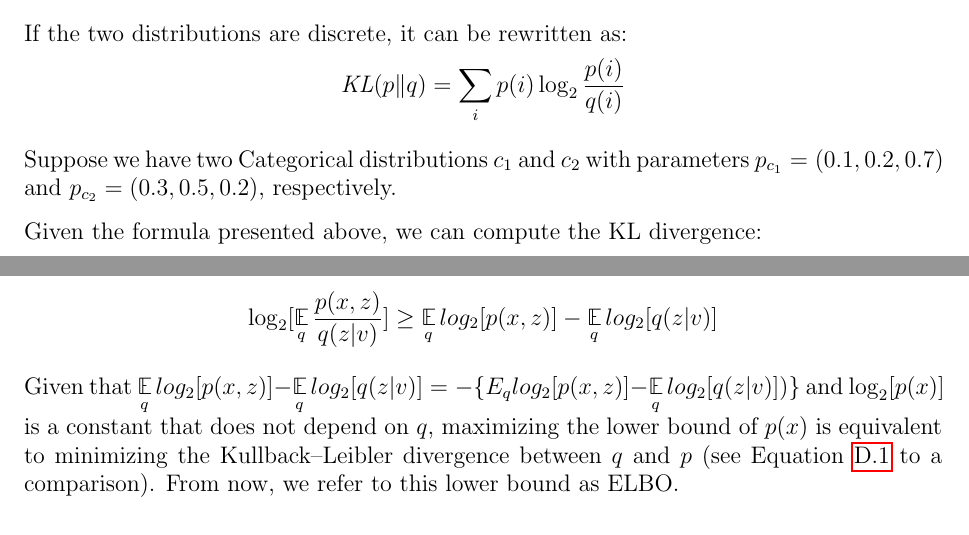
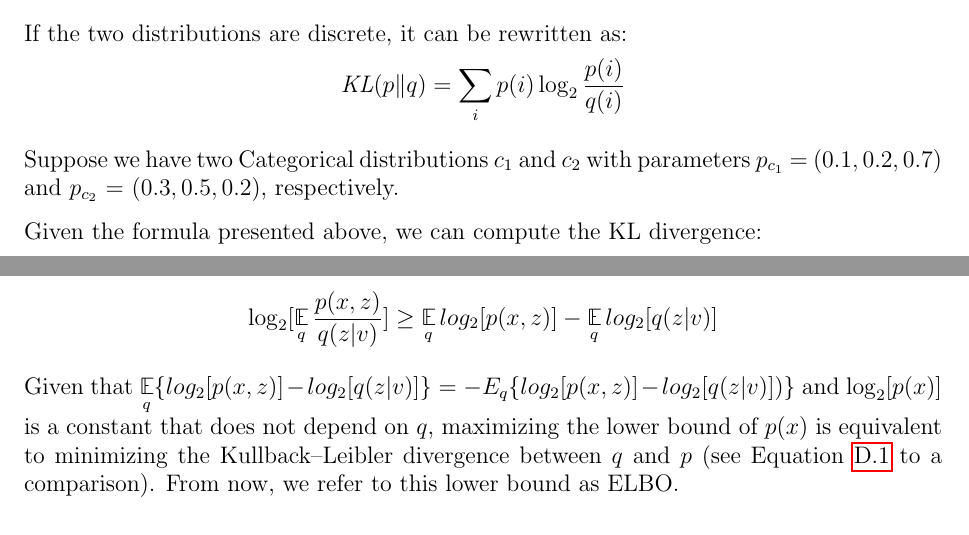
Before and after one commit to Davide95/msc_thesis, a LaTeX thesis (thesis/main.tex, which reads thesis/chapters/appendix/statisticalDistances.tex, thesis/chapters/appendix/vi.tex): two parts of pages 40 and 43 of 63, joined at a grey line, cut so that both start at the same text. Compiled offline with pdfLaTeX.

Commit message:
Overflow fixes

```diff
--- a/thesis/chapters/appendix/statisticalDistances.tex
+++ b/thesis/chapters/appendix/statisticalDistances.tex
@@ -19,7 +19,7 @@ $$ \mathit{KL}(p \| q) = \int_x p(x) \log_2 \frac{p(x)}{q(x)} = \E_{X \sim p}{[\
 If the two distributions are discrete, it can be rewritten as:
 $$ \mathit{KL}(p \| q) = \sum_i p(i) \log_2 \frac{p(i)}{q(i)}$$
 
-Suppose we have two Categorical distributions $c_1$ and $c_2$ with parameters $p_{c_1} = (0.1, 0.2, 0.7)$ and $p_{c_2} = (0.3, 0.5, 0.2)$, respectively.
+Suppose we have two Categorical distributions $c_1$ and $c_2$ with parameters $p_{c_1}$ = $(0.1, 0.2, 0.7)$ and $p_{c_2}$ = $(0.3, 0.5, 0.2)$, respectively.
 
 Given the formula presented above, we can compute the KL divergence:
 \begin{itemize}
--- a/thesis/chapters/appendix/vi.tex
+++ b/thesis/chapters/appendix/vi.tex
@@ -33,7 +33,7 @@ Since the logarithm is a concave function, we can state that:
 $$ \log_2[\E_q \frac{p(x,z)}{q(z | v)}] \geq \E_q \log_2[\frac{p(x,z)}{q(z | v)}] $$
 $$ \log_2[\E_q \frac{p(x,z)}{q(z | v)}] \geq \E_q log_2[p(x,z)] - \E_q log_2[q(z | v)] $$
 
-Given that $ \displaystyle \E_q log_2[p(x,z)] - \E_q log_2[q(z | v)] = -\{E_q log_2[p(x,z)] - \E_q log_2[q(z | v)])\}$
+Given that $ \displaystyle \E_q \{log_2[p(x,z)] - log_2[q(z | v)]\} = - E_q \{ log_2[p(x,z)] -log_2[q(z | v)]) \}$
 and $\log_2[p(x)]$ is a constant that does not depend on $q$,
 maximizing the lower bound of $p(x)$ is equivalent to minimizing the Kullback–Leibler divergence between $q$ and $p$ (see Equation \ref{eq:klexpanded} to a comparison).
 From now, we refer to this lower bound as ELBO.
```
